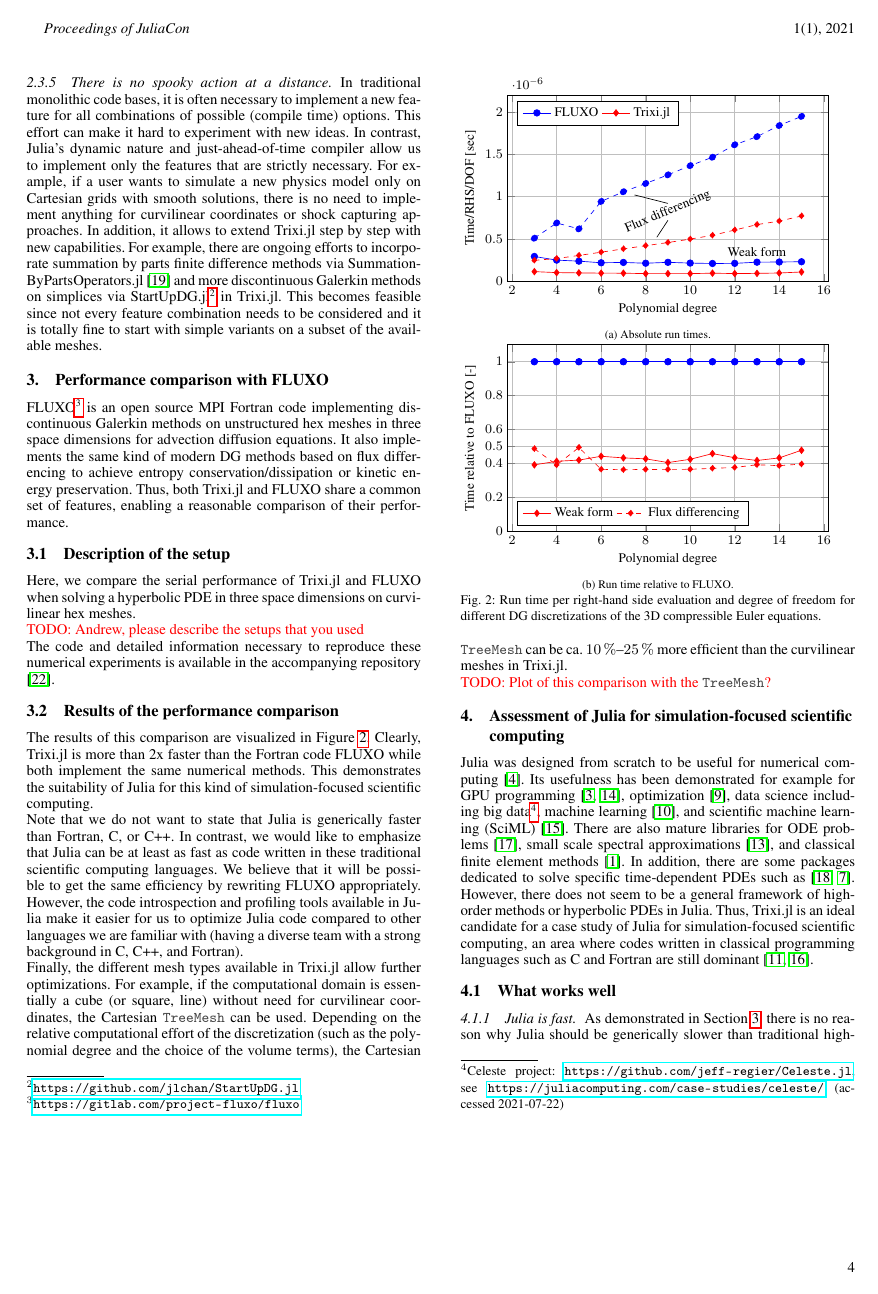
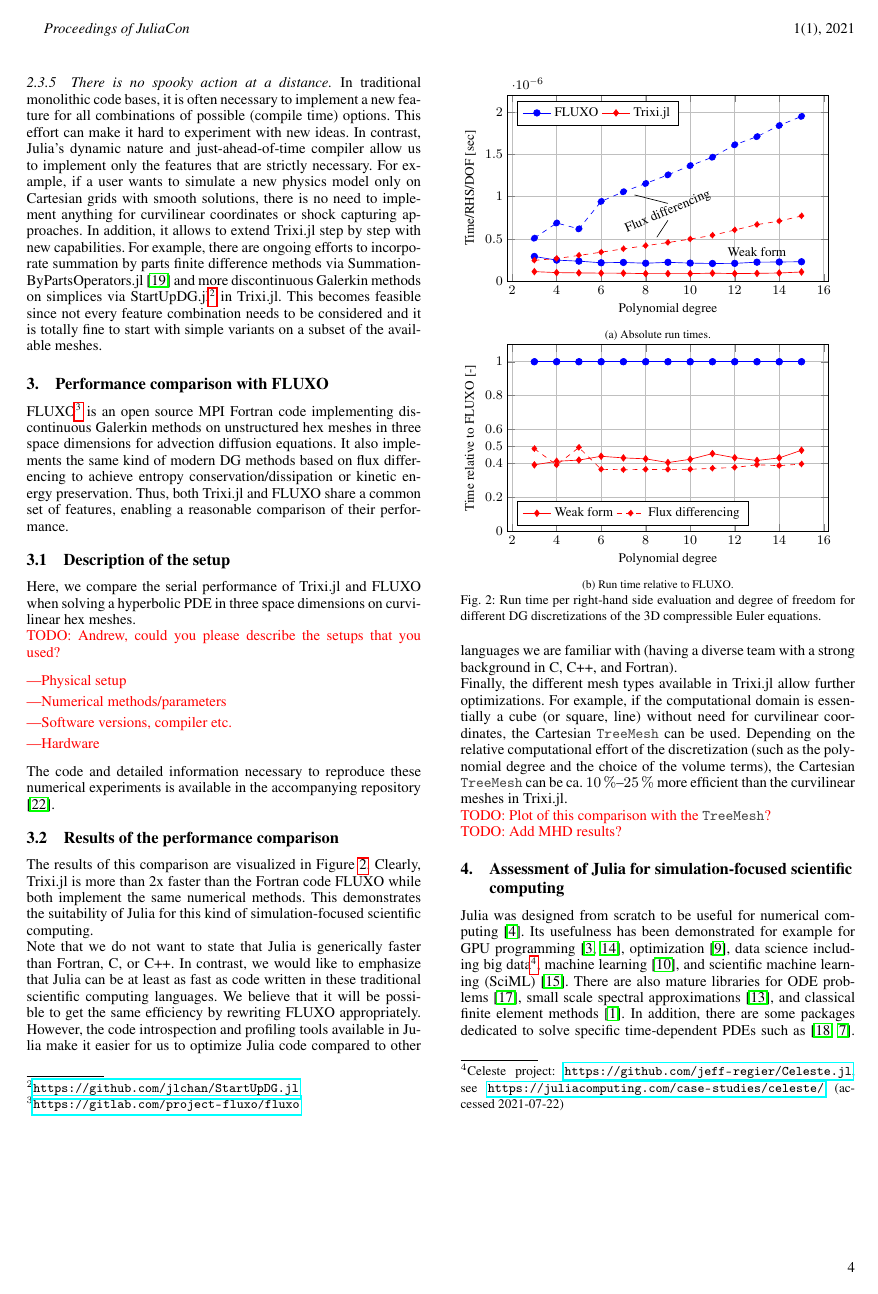
Before and after one commit to trixi-framework/paper-2021-juliacon, a LaTeX document (paper/paper.tex): page 4 of 7. Compiled offline with pdfLaTeX.

Commit message:
update TODO notes

```diff
--- a/paper/paper.tex
+++ b/paper/paper.tex
@@ -299,7 +299,13 @@ comparison of their performance.
 Here, we compare the serial performance of \trixi and FLUXO when solving a
 hyperbolic PDE in three space dimensions on curvilinear hex meshes.
 
-\todo{TODO: Andrew, please describe the setups that you used} %TODO Andrew
+\todo{TODO: Andrew, could you please describe the setups that you used? %TODO Andrew
+\begin{itemize}
+  \item Physical setup
+  \item Numerical methods/parameters
+  \item Software versions, compiler \etc
+  \item Hardware
+\end{itemize}}
 
 The code and detailed information necessary to reproduce these numerical
 experiments is available in the accompanying repository \cite{ranocha2021adaptiveRepro}.
@@ -415,6 +421,8 @@ Cartesian \lstinline{TreeMesh} can be \ca \SI{10}{\percent}--\SI{25}{\percent}
 more efficient than the curvilinear meshes in \trixi.
 
 \todo{TODO: Plot of this comparison with the \lstinline{TreeMesh}?}
+
+\todo{TODO: Add MHD results?}
 
 
 
```
Also changed, not shown: paper/paper.tex (5 more changed lines).
